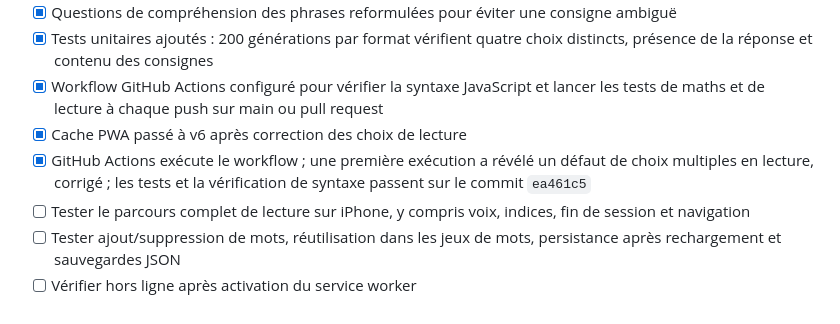
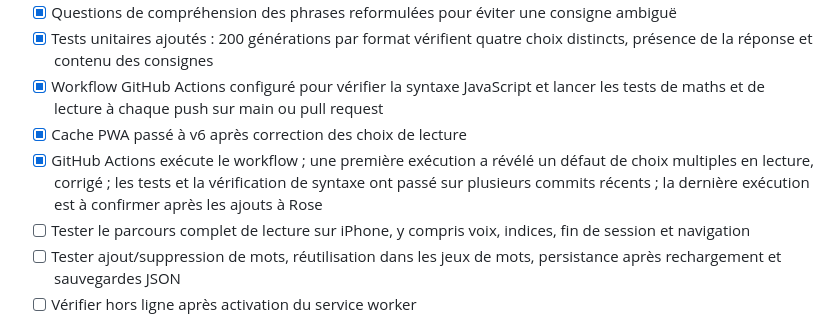
Before and after one commit to 93Alexis93/ROSEetLEON, a Markdown page: PROGRESS.md, the part around the change. Drawn GitHub-style.

Commit message:
docs: actualiser les résultats de CI et les tests restants

```diff
--- a/PROGRESS.md
+++ b/PROGRESS.md
@@ -40,7 +40,7 @@ Mis à jour le 23 octobre 2026.
 - [x] Tests unitaires ajoutés : 200 générations par format vérifient quatre choix distincts, présence de la réponse et contenu des consignes
 - [x] Workflow GitHub Actions configuré pour vérifier la syntaxe JavaScript et lancer les tests de maths et de lecture à chaque push sur main ou pull request
 - [x] Cache PWA passé à v6 après correction des choix de lecture
-- [x] GitHub Actions exécute le workflow ; une première exécution a révélé un défaut de choix multiples en lecture, corrigé ; les tests et la vérification de syntaxe passent sur le commit `ea461c5`
+- [x] GitHub Actions exécute le workflow ; une première exécution a révélé un défaut de choix multiples en lecture, corrigé ; les tests et la vérification de syntaxe ont passé sur plusieurs commits récents ; la dernière exécution est à confirmer après les ajouts à Rose
 - [ ] Tester le parcours complet de lecture sur iPhone, y compris voix, indices, fin de session et navigation
 - [ ] Tester ajout/suppression de mots, réutilisation dans les jeux de mots, persistance après rechargement et sauvegardes JSON
 - [ ] Vérifier hors ligne après activation du service worker
```
